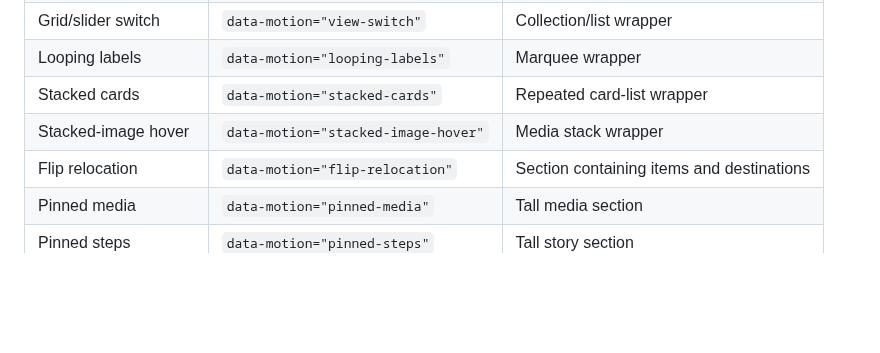
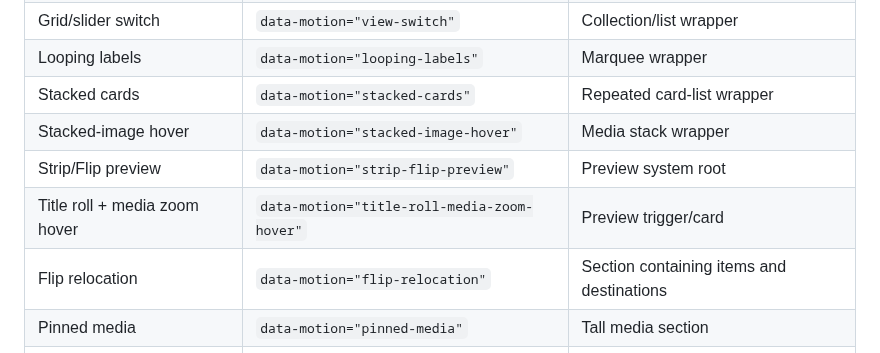
Before and after one commit to Leonagarabedian/webflow-motion-kit, a Markdown page: README.md, the part around the change. GitHub-like rendering; blank space fills up the shorter version.

Commit message:
Document strip preview modules

```diff
--- a/README.md
+++ b/README.md
@@ -56,6 +56,8 @@ For page-transition tools, destroy the outgoing container before removal, initia
 | Looping labels | `data-motion="looping-labels"` | Marquee wrapper |
 | Stacked cards | `data-motion="stacked-cards"` | Repeated card-list wrapper |
 | Stacked-image hover | `data-motion="stacked-image-hover"` | Media stack wrapper |
+| Strip/Flip preview | `data-motion="strip-flip-preview"` | Preview system root |
+| Title roll + media zoom hover | `data-motion="title-roll-media-zoom-hover"` | Preview trigger/card |
 | Flip relocation | `data-motion="flip-relocation"` | Section containing items and destinations |
 | Pinned media | `data-motion="pinned-media"` | Tall media section |
 | Pinned steps | `data-motion="pinned-steps"` | Tall story section |
```
